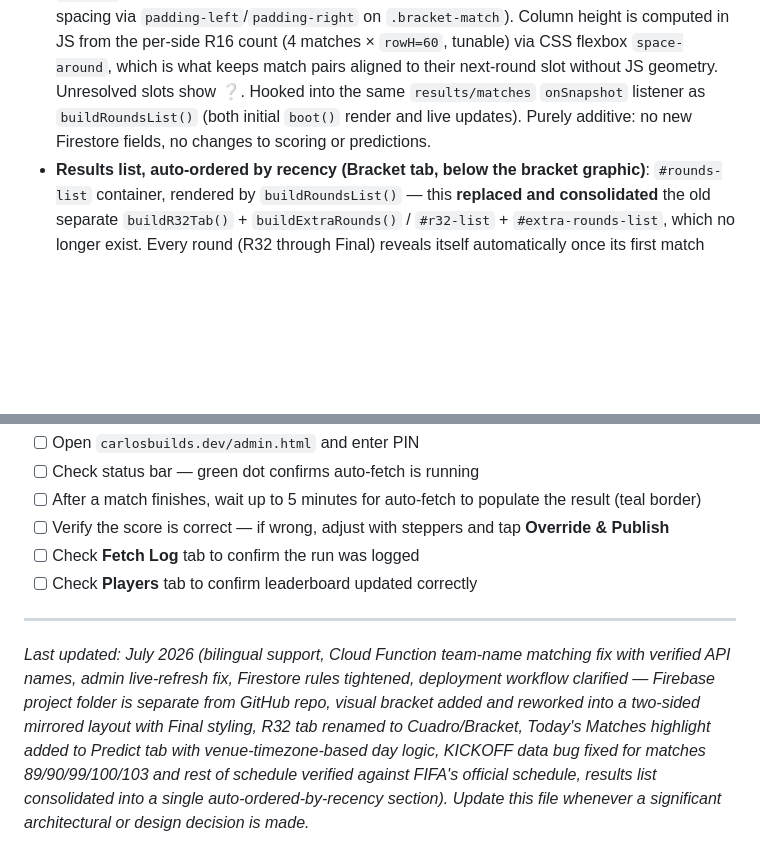
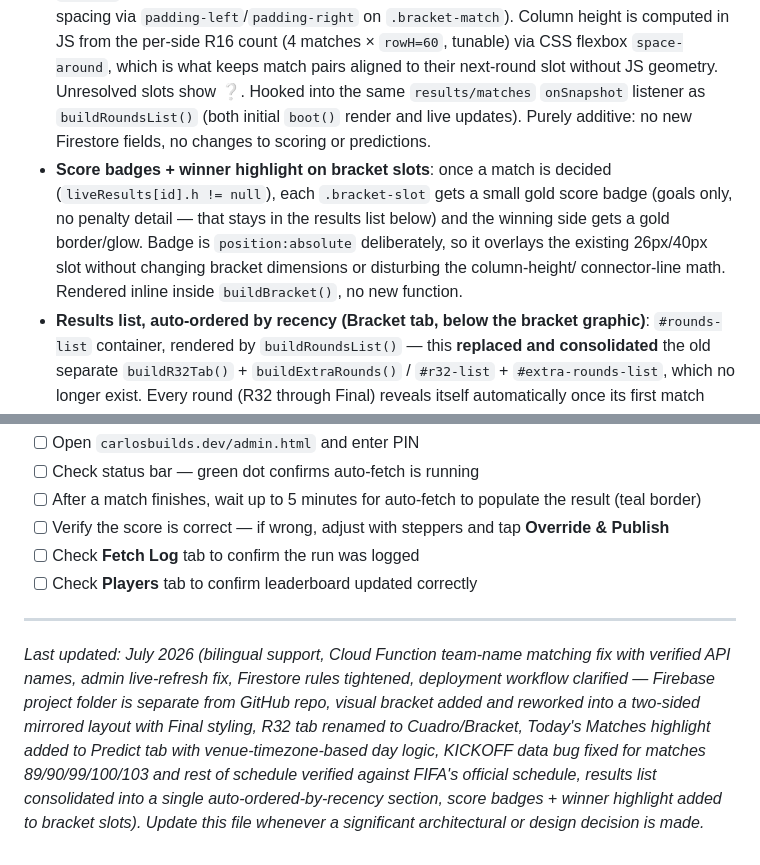
Before and after one commit to DRUMCARL05/fifa2026, a Markdown page: INSTRUCTIONS.md, 2 parts joined by grey strips. Rendered like a GitHub page; blank space fills up the shorter version.

```diff
--- a/INSTRUCTIONS.md
+++ b/INSTRUCTIONS.md
@@ -80,6 +80,14 @@ football-data.org API (live scores)
   `onSnapshot` listener as `buildRoundsList()` (both initial `boot()` render
   and live updates). Purely additive: no new Firestore fields, no changes to
   scoring or predictions.
+- **Score badges + winner highlight on bracket slots**: once a match is
+  decided (`liveResults[id].h != null`), each `.bracket-slot` gets a small
+  gold score badge (goals only, no penalty detail — that stays in the
+  results list below) and the winning side gets a gold border/glow. Badge
+  is `position:absolute` deliberately, so it overlays the existing 26px/40px
+  slot without changing bracket dimensions or disturbing the column-height/
+  connector-line math. Rendered inline inside `buildBracket()`, no new
+  function.
 - **Results list, auto-ordered by recency (Bracket tab, below the bracket
   graphic)**: `#rounds-list` container, rendered by `buildRoundsList()` —
   this **replaced and consolidated** the old separate `buildR32Tab()` +
@@ -558,4 +566,4 @@ stakes for a friend group; worth knowing if this ever needs hardening.
 
 ---
 
-*Last updated: July 2026 (bilingual support, Cloud Function team-name matching fix with verified API names, admin live-refresh fix, Firestore rules tightened, deployment workflow clarified — Firebase project folder is separate from GitHub repo, visual bracket added and reworked into a two-sided mirrored layout with Final styling, R32 tab renamed to Cuadro/Bracket, Today's Matches highlight added to Predict tab with venue-timezone-based day logic, KICKOFF data bug fixed for matches 89/90/99/100/103 and rest of schedule verified against FIFA's official schedule, results list consolidated into a single auto-ordered-by-recency section). Update this file whenever a significant architectural or design decision is made.*
+*Last updated: July 2026 (bilingual support, Cloud Function team-name matching fix with verified API names, admin live-refresh fix, Firestore rules tightened, deployment workflow clarified — Firebase project folder is separate from GitHub repo, visual bracket added and reworked into a two-sided mirrored layout with Final styling, R32 tab renamed to Cuadro/Bracket, Today's Matches highlight added to Predict tab with venue-timezone-based day logic, KICKOFF data bug fixed for matches 89/90/99/100/103 and rest of schedule verified against FIFA's official schedule, results list consolidated into a single auto-ordered-by-recency section, score badges + winner highlight added to bracket slots). Update this file whenever a significant architectural or design decision is made.*
```
